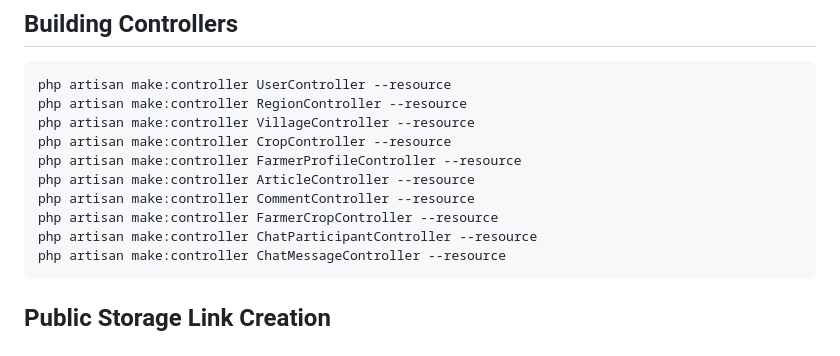
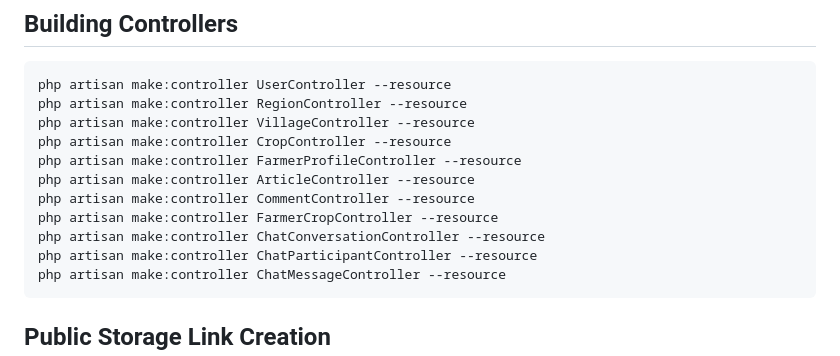
Before and after one commit to prospermbuma/agricom, a Markdown page: README.md, the part around the change. Rendered like a GitHub page.

````diff
--- a/README.md
+++ b/README.md
@@ -57,6 +57,7 @@ php artisan make:controller FarmerProfileController --resource
 php artisan make:controller ArticleController --resource
 php artisan make:controller CommentController --resource
 php artisan make:controller FarmerCropController --resource
+php artisan make:controller ChatConversationController --resource
 php artisan make:controller ChatParticipantController --resource
 php artisan make:controller ChatMessageController --resource
 ```
````
